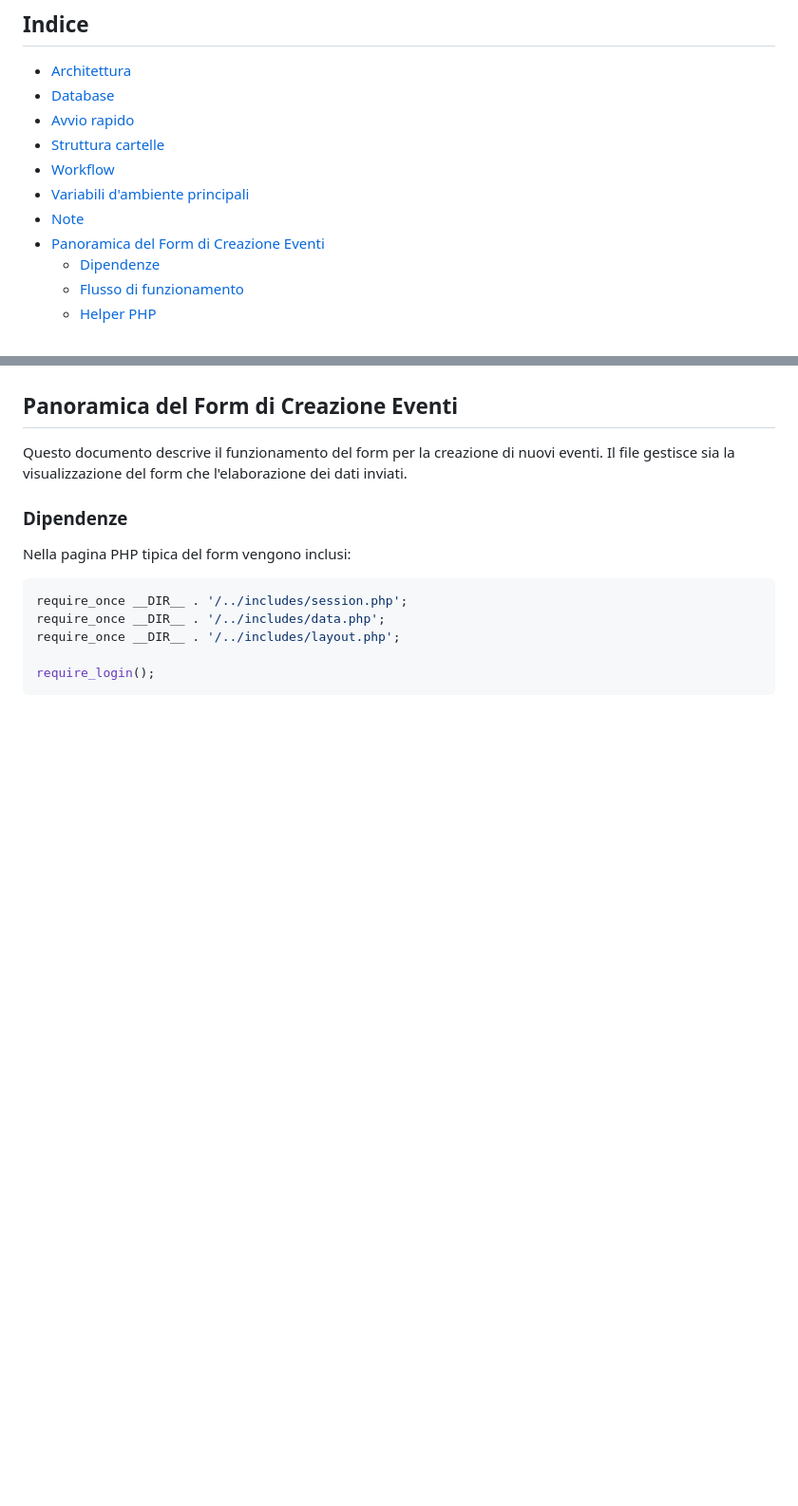
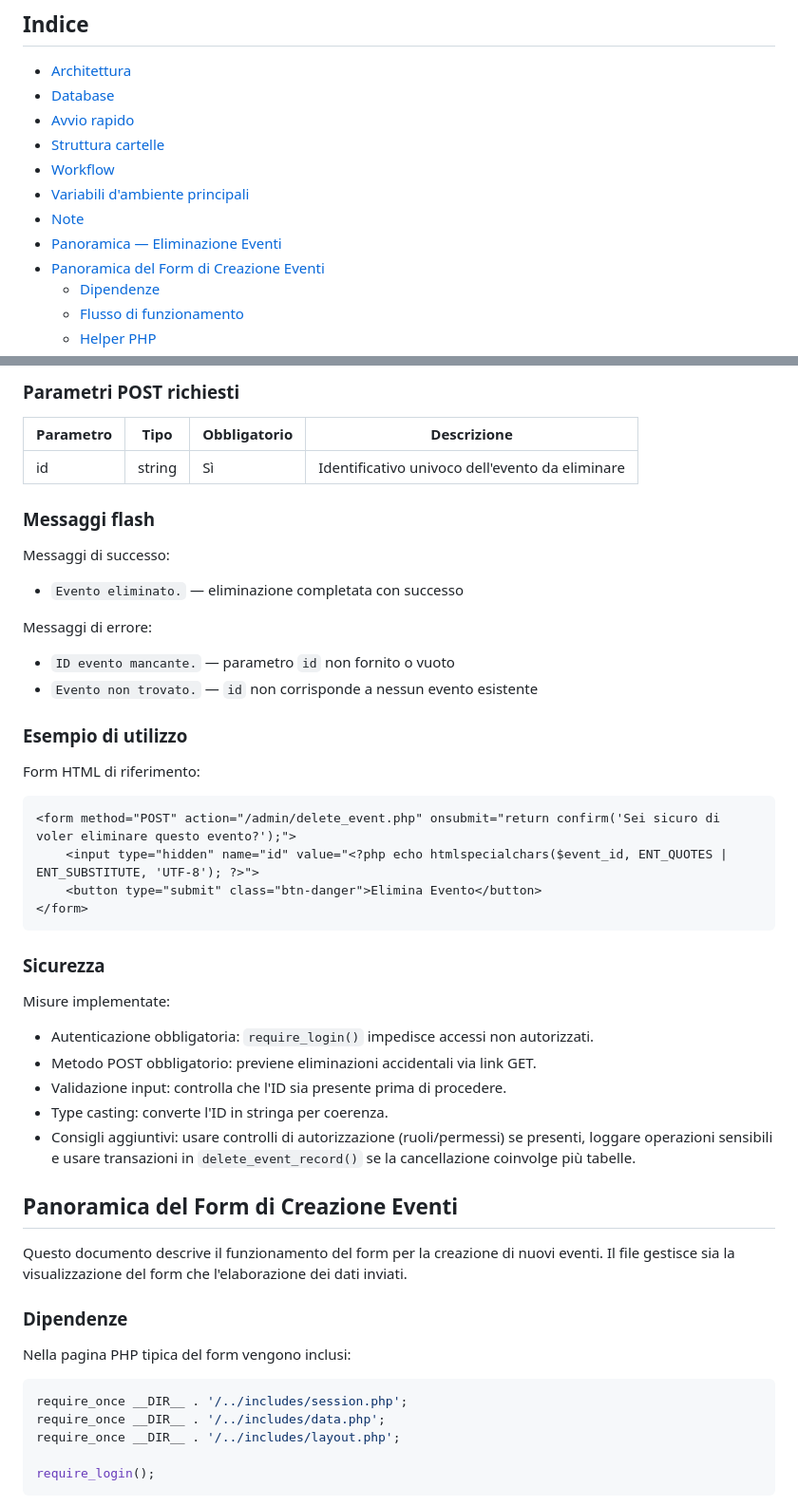
Before and after one commit to GioFerla/pannello_admin, a Markdown page: README.md, 2 parts joined by grey strips. Shown at 95% size. Drawn GitHub-style; blank space fills up the shorter version.

Commit message:
Add overview for event deletion functionality
Added overview for event deletion script with details on file location, dependencies, execution flow, and security measures.

````diff
--- a/README.md
+++ b/README.md
@@ -10,6 +10,7 @@ Applicazione full‑stack PHP + Apache con frontend Tailwind CSS e database Mari
 - [Workflow](#workflow)
 - [Variabili d'ambiente principali](#variabili-dambiente-principali)
 - [Note](#note)
+- [Panoramica — Eliminazione Eventi](#panoramica---eliminazione-eventi)
 - [Panoramica del Form di Creazione Eventi](#panoramica-del-form-di-creazione-eventi)
   - [Dipendenze](#dipendenze)
   - [Flusso di funzionamento](#flusso-di-funzionamento)
@@ -80,3 +161,37 @@ Configurate in `docker-compose.yml` per il servizio `web`:
+### Parametri POST richiesti
+
+| Parametro | Tipo   | Obbligatorio | Descrizione                              |
+|-----------|--------|--------------|------------------------------------------|
+| id        | string | Sì           | Identificativo univoco dell'evento da eliminare |
+
+### Messaggi flash
+
+Messaggi di successo:
+- `Evento eliminato.` — eliminazione completata con successo
+
+Messaggi di errore:
+- `ID evento mancante.` — parametro `id` non fornito o vuoto
+- `Evento non trovato.` — `id` non corrisponde a nessun evento esistente
+
+### Esempio di utilizzo
+
+Form HTML di riferimento:
+
+```html
+<form method="POST" action="/admin/delete_event.php" onsubmit="return confirm('Sei sicuro di voler eliminare questo evento?');">
+    <input type="hidden" name="id" value="<?php echo htmlspecialchars($event_id, ENT_QUOTES | ENT_SUBSTITUTE, 'UTF-8'); ?>">
+    <button type="submit" class="btn-danger">Elimina Evento</button>
+</form>
+```
+
+### Sicurezza
+
+Misure implementate:
+- Autenticazione obbligatoria: `require_login()` impedisce accessi non autorizzati.
+- Metodo POST obbligatorio: previene eliminazioni accidentali via link GET.
+- Validazione input: controlla che l'ID sia presente prima di procedere.
+- Type casting: converte l'ID in stringa per coerenza.
+- Consigli aggiuntivi: usare controlli di autorizzazione (ruoli/permessi) se presenti, loggare operazioni sensibili e usare transazioni in `delete_event_record()` se la cancellazione coinvolge più tabelle.
 
 ## Panoramica del Form di Creazione Eventi
 
````
Also changed, not shown: other parts of README.md (+80 -0 lines).
